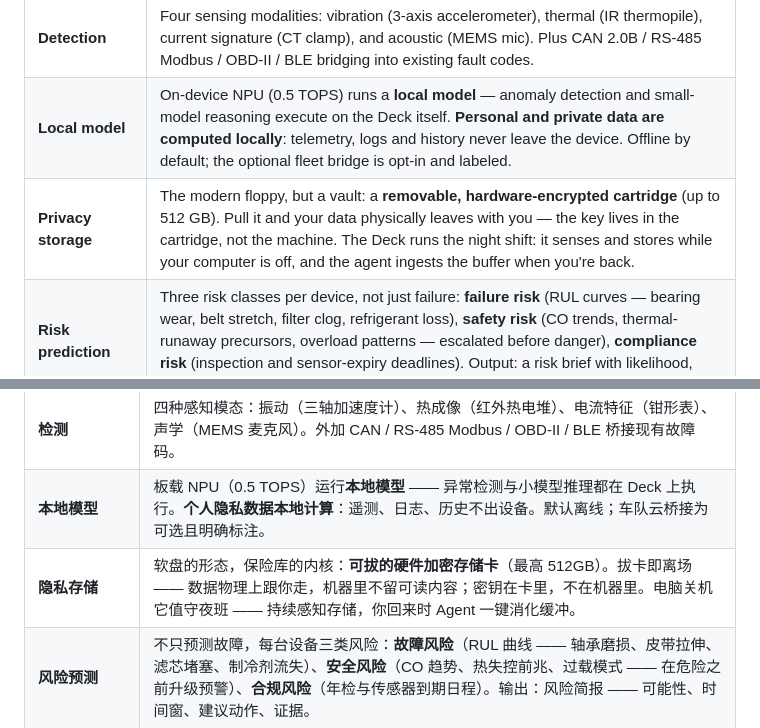
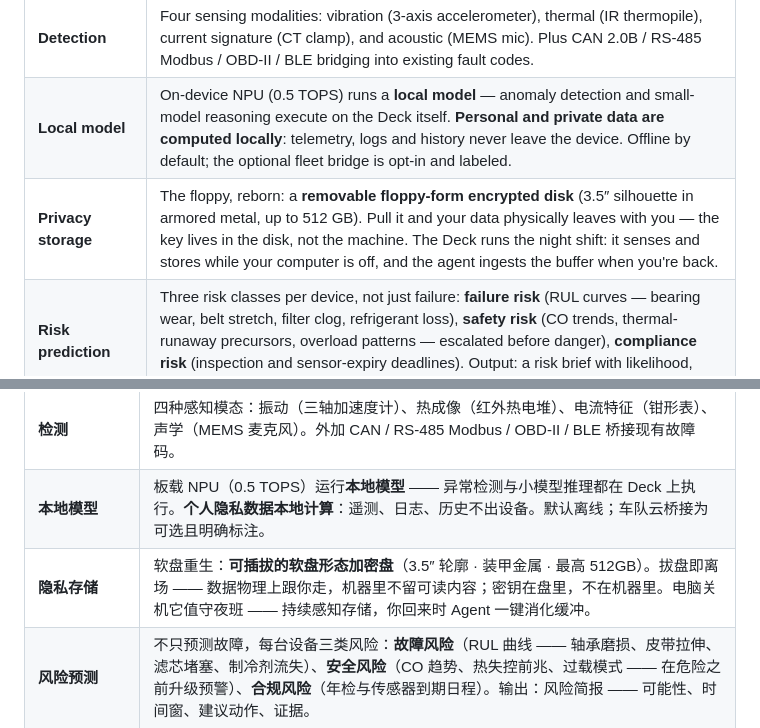
Before and after one commit to Hdhaidong/openworker-deck, a Markdown page: README.md, 2 parts joined by grey strips. Rendered like a GitHub page.

```diff
--- a/README.md
+++ b/README.md
@@ -35,7 +35,7 @@ Meanwhile, the machines you rely on — the tractor, the HVAC, the clinic steril
 | **Smart link (MHS-native)** | Connects to equipment **directly** — Modbus RTU master (RS-485 multi-drop), Modbus TCP, CAN 2.0B/J1939, OBD-II, BLE 5.2 and LoRa — then registers itself and every bridged device on your network following the [Model Hardware Standard](https://modelhardwarestandard.com/) pattern: standard read/write interface, natural-language safety labels auto-generated. Any MHS-compatible agent (OpenWorker, Claude) discovers it instantly. |
 | **Detection** | Four sensing modalities: vibration (3-axis accelerometer), thermal (IR thermopile), current signature (CT clamp), and acoustic (MEMS mic). Plus CAN 2.0B / RS-485 Modbus / OBD-II / BLE bridging into existing fault codes. |
 | **Local model** | On-device NPU (0.5 TOPS) runs a **local model** — anomaly detection and small-model reasoning execute on the Deck itself. **Personal and private data are computed locally**: telemetry, logs and history never leave the device. Offline by default; the optional fleet bridge is opt-in and labeled. |
-| **Privacy storage** | The modern floppy, but a vault: a **removable, hardware-encrypted cartridge** (up to 512 GB). Pull it and your data physically leaves with you — the key lives in the cartridge, not the machine. The Deck runs the night shift: it senses and stores while your computer is off, and the agent ingests the buffer when you're back. |
+| **Privacy storage** | The floppy, reborn: a **removable floppy-form encrypted disk** (3.5″ silhouette in armored metal, up to 512 GB). Pull it and your data physically leaves with you — the key lives in the disk, not the machine. The Deck runs the night shift: it senses and stores while your computer is off, and the agent ingests the buffer when you're back. |
 | **Risk prediction** | Three risk classes per device, not just failure: **failure risk** (RUL curves — bearing wear, belt stretch, filter clog, refrigerant loss), **safety risk** (CO trends, thermal-runaway precursors, overload patterns — escalated before danger), **compliance risk** (inspection and sensor-expiry deadlines). Output: a risk brief with likelihood, time window, recommended action, evidence. |
 
 ### The night-shift loop
@@ -195,7 +198,7 @@ Built by **[Hdhaidong](https://github.com/Hdhaidong)** — custom business-agent
 | **智能链接（MHS 原生）** | **直连设备**：Modbus RTU 主站（RS-485 多点）· Modbus TCP · CAN/J1939 · OBD-II · BLE 5.2 · LoRa，再按模型硬件标准（[MHS](https://modelhardwarestandard.com/)）注册自己和桥接的每台设备 —— 标准读写接口 + 自动生成的自然语言安全标签。任何 MHS 兼容 Agent（OpenWorker、Claude）即插即发现。 |
 | **检测** | 四种感知模态：振动（三轴加速度计）、热成像（红外热电堆）、电流特征（钳形表）、声学（MEMS 麦克风）。外加 CAN / RS-485 Modbus / OBD-II / BLE 桥接现有故障码。 |
 | **本地模型** | 板载 NPU（0.5 TOPS）运行**本地模型** —— 异常检测与小模型推理都在 Deck 上执行。**个人隐私数据本地计算**：遥测、日志、历史不出设备。默认离线；车队云桥接为可选且明确标注。 |
-| **隐私存储** | 软盘的形态，保险库的内核：**可拔的硬件加密存储卡**（最高 512GB）。拔卡即离场 —— 数据物理上跟你走，机器里不留可读内容；密钥在卡里，不在机器里。电脑关机它值守夜班 —— 持续感知存储，你回来时 Agent 一键消化缓冲。 |
+| **隐私存储** | 软盘重生：**可插拔的软盘形态加密盘**（3.5″ 轮廓 · 装甲金属 · 最高 512GB）。拔盘即离场 —— 数据物理上跟你走，机器里不留可读内容；密钥在盘里，不在机器里。电脑关机它值守夜班 —— 持续感知存储，你回来时 Agent 一键消化缓冲。 |
 | **风险预测** | 不只预测故障，每台设备三类风险：**故障风险**（RUL 曲线 —— 轴承磨损、皮带拉伸、滤芯堵塞、制冷剂流失）、**安全风险**（CO 趋势、热失控前兆、过载模式 —— 在危险之前升级预警）、**合规风险**（年检与传感器到期日程）。输出：风险简报 —— 可能性、时间窗、建议动作、证据。 |
 
 ### 夜班闭环
```
Also changed, not shown: other parts of README.md (+10 -5 lines).
